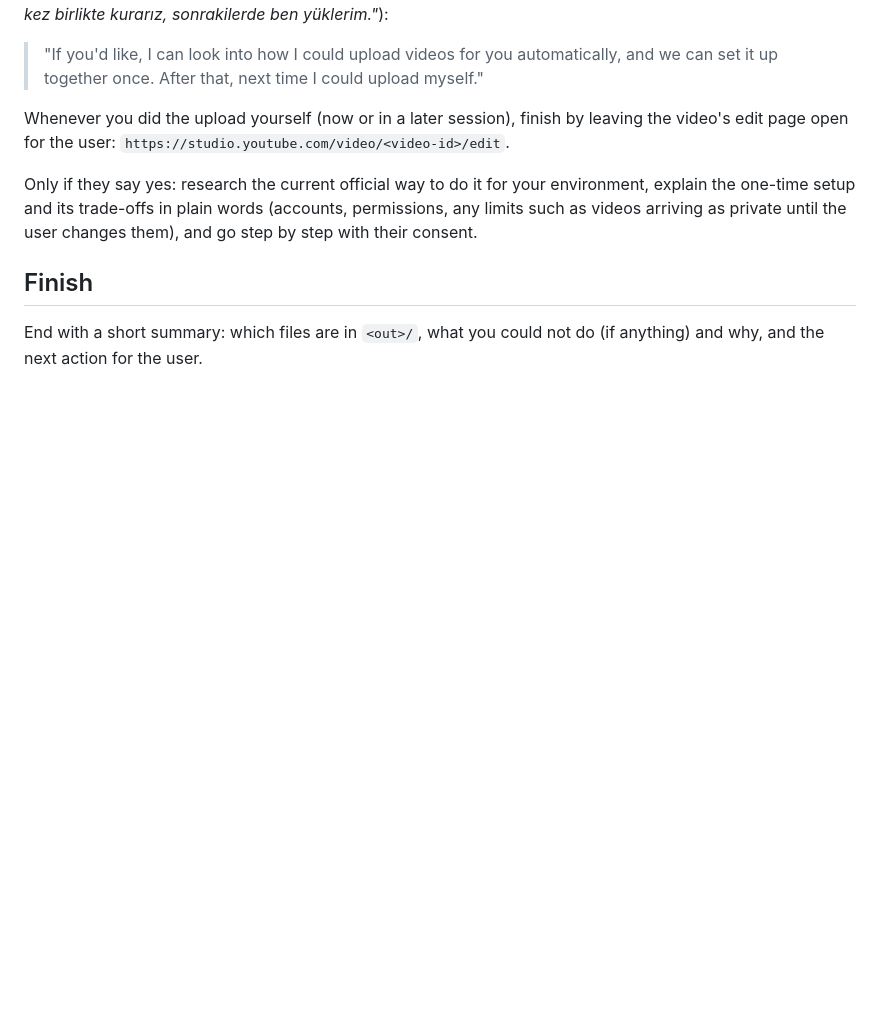
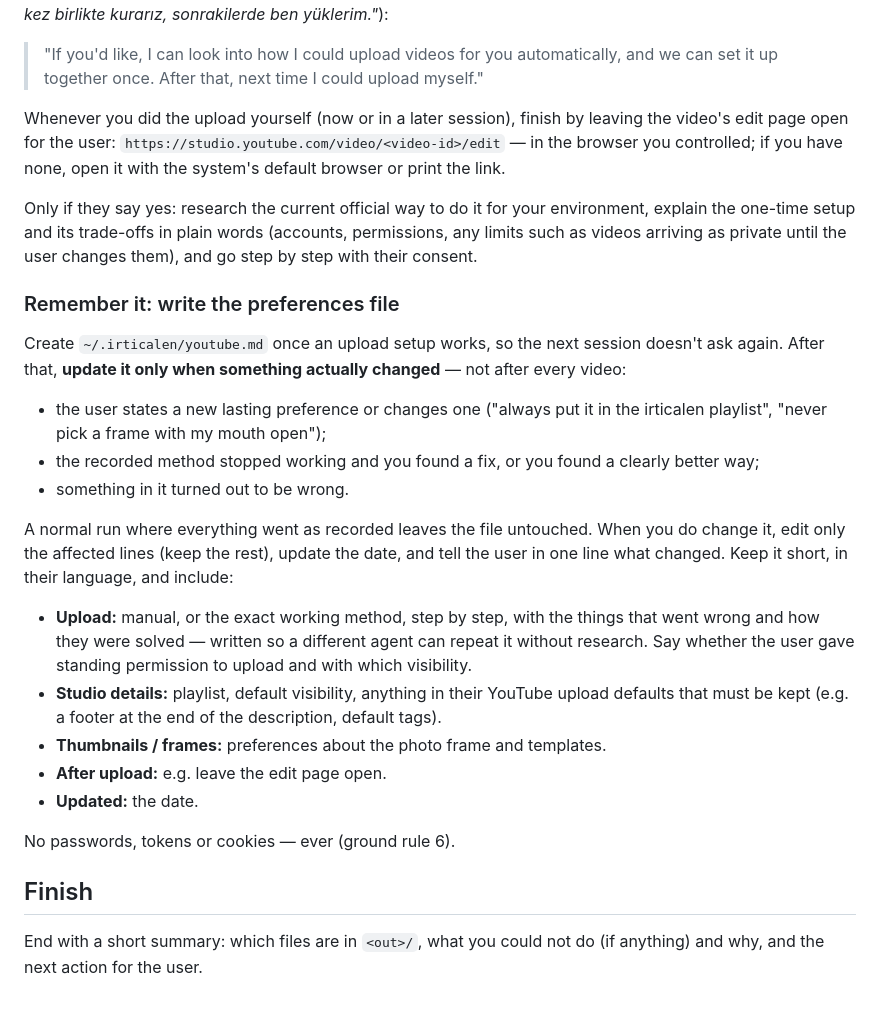
Before and after one commit to yasinozmeen/irticalen, a Markdown page: skills/irticalen-youtube/SKILL.md, the part around one of its changes. Drawn GitHub-style; blank space fills up the shorter version.

```diff
--- a/skills/irticalen-youtube/SKILL.md
+++ b/skills/irticalen-youtube/SKILL.md
@@ -229,12 +258,37 @@ araştırayım; bir kez birlikte kurarız, sonrakilerde ben yüklerim."*):
 > up together once. After that, next time I could upload myself."
 
 Whenever you did the upload yourself (now or in a later session), finish by leaving the video's
-edit page open for the user: `https://studio.youtube.com/video/<video-id>/edit`.
+edit page open for the user: `https://studio.youtube.com/video/<video-id>/edit` — in the browser
+you controlled; if you have none, open it with the system's default browser or print the link.
 
 Only if they say yes: research the current official way to do it for your environment, explain the
 one-time setup and its trade-offs in plain words (accounts, permissions, any limits such as videos
 arriving as private until the user changes them), and go step by step with their consent.
 
+### Remember it: write the preferences file
+
+Create `~/.irticalen/youtube.md` once an upload setup works, so the next session doesn't ask again.
+After that, **update it only when something actually changed** — not after every video:
+- the user states a new lasting preference or changes one ("always put it in the irticalen
+  playlist", "never pick a frame with my mouth open");
+- the recorded method stopped working and you found a fix, or you found a clearly better way;
+- something in it turned out to be wrong.
+
+A normal run where everything went as recorded leaves the file untouched. When you do change it,
+edit only the affected lines (keep the rest), update the date, and tell the user in one line what
+changed. Keep it short, in their language, and include:
+
+- **Upload:** manual, or the exact working method, step by step, with the things that went wrong
+  and how they were solved — written so a different agent can repeat it without research. Say
+  whether the user gave standing permission to upload and with which visibility.
+- **Studio details:** playlist, default visibility, anything in their YouTube upload defaults that
+  must be kept (e.g. a footer at the end of the description, default tags).
+- **Thumbnails / frames:** preferences about the photo frame and templates.
+- **After upload:** e.g. leave the edit page open.
+- **Updated:** the date.
+
+No passwords, tokens or cookies — ever (ground rule 6).
+
 ## Finish
 
 End with a short summary: which files are in `<out>/`, what you could not do (if anything) and why,
```
Also changed, not shown: other parts of skills/irticalen-youtube/SKILL.md (+33 -4 lines).
